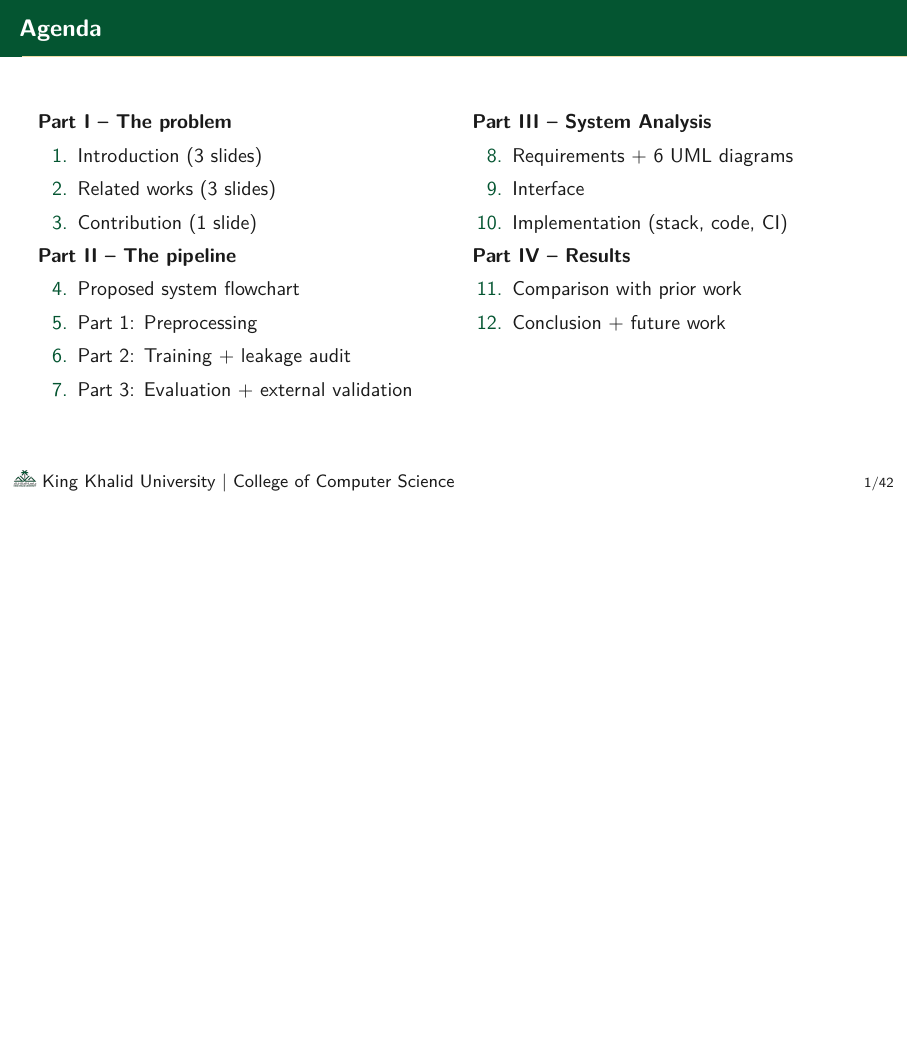
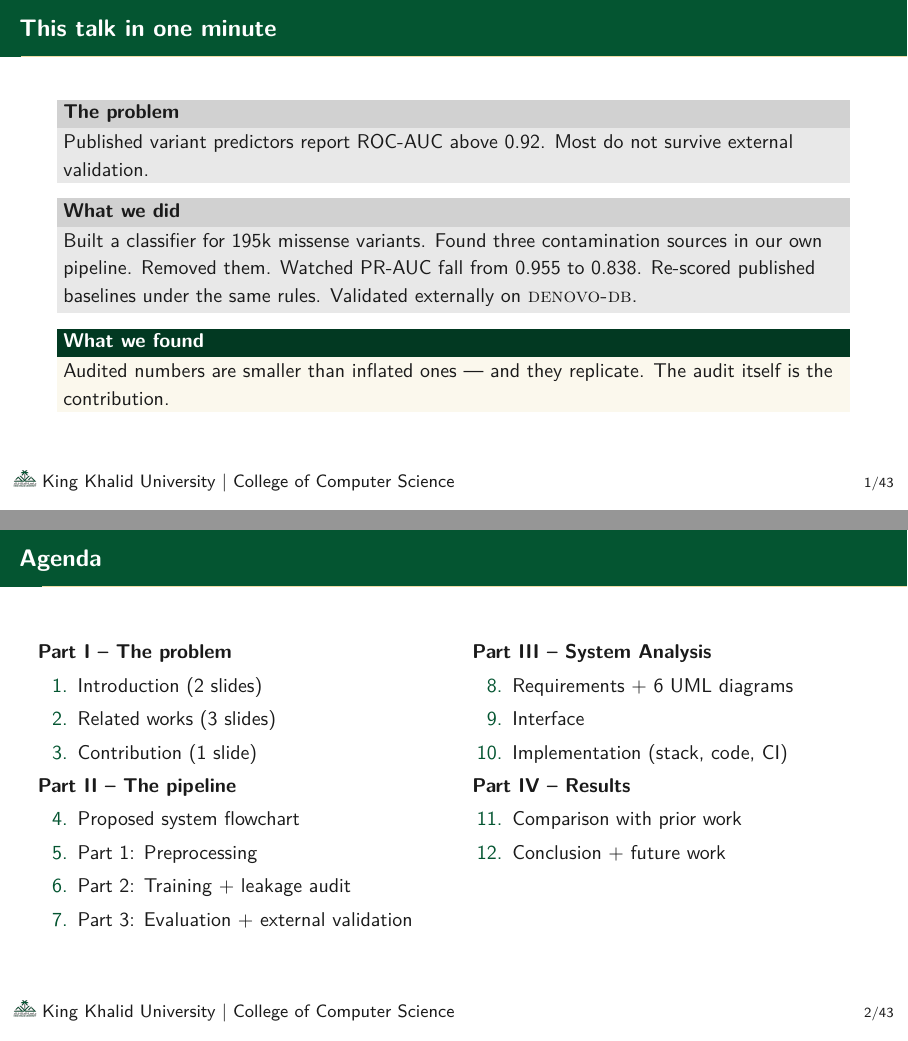
Before and after one commit to RayanAlDwlah/Genetic-Mutation-Detection-project, LaTeX slides (report/academic/defense.tex): page 2 of 52 before the commit and pages 2 and 3 of 53 after it, the two joined at a grey line, the shorter picture padded with empty space. Compiled offline with pdfLaTeX.

Commit message:
Defense: add 'This talk in one minute' slide between title + agenda
A 30-second framing slide so the committee has the punchline before
they get into the pipeline. Three blocks:
- problem: published predictors don't survive external validation
- what we did: 195k variants, 3 contamination sources, audit
- what we found: audited numbers replicate; the audit IS the contribution

Also drops Introduction count from 3 -> 2 slides in the agenda
(reflecting the earlier intro consolidation).

```diff
--- a/report/academic/defense.tex
+++ b/report/academic/defense.tex
@@ -164,12 +164,33 @@
 \endgroup
 
 % ───────────────────────────── SLIDE 2 ─────────────────────────────
+\begin{frame}{This talk in one minute}
+  \begin{block}{The problem}
+    Published variant predictors report ROC-AUC above 0.92.
+    Most do not survive external validation.
+  \end{block}
+
+  \begin{block}{What we did}
+    Built a classifier for 195k missense variants.
+    Found three contamination sources in our own pipeline.
+    Removed them. Watched PR-AUC fall from 0.955 to 0.838.
+    Re-scored published baselines under the same rules.
+    Validated externally on \textsc{denovo-db}.
+  \end{block}
+
+  \begin{exampleblock}{What we found}
+    Audited numbers are smaller than inflated ones --- and they
+    replicate. The audit itself is the contribution.
+  \end{exampleblock}
+\end{frame}
+
+% ───────────────────────────── SLIDE 3 ─────────────────────────────
 \begin{frame}{Agenda}
   \begin{columns}[t]
     \column{0.5\linewidth}
     \textbf{Part I -- The problem}
     \begin{enumerate}
-      \item Introduction (3 slides)
+      \item Introduction (2 slides)
       \item Related works (3 slides)
       \item Contribution (1 slide)
     \end{enumerate}
```
